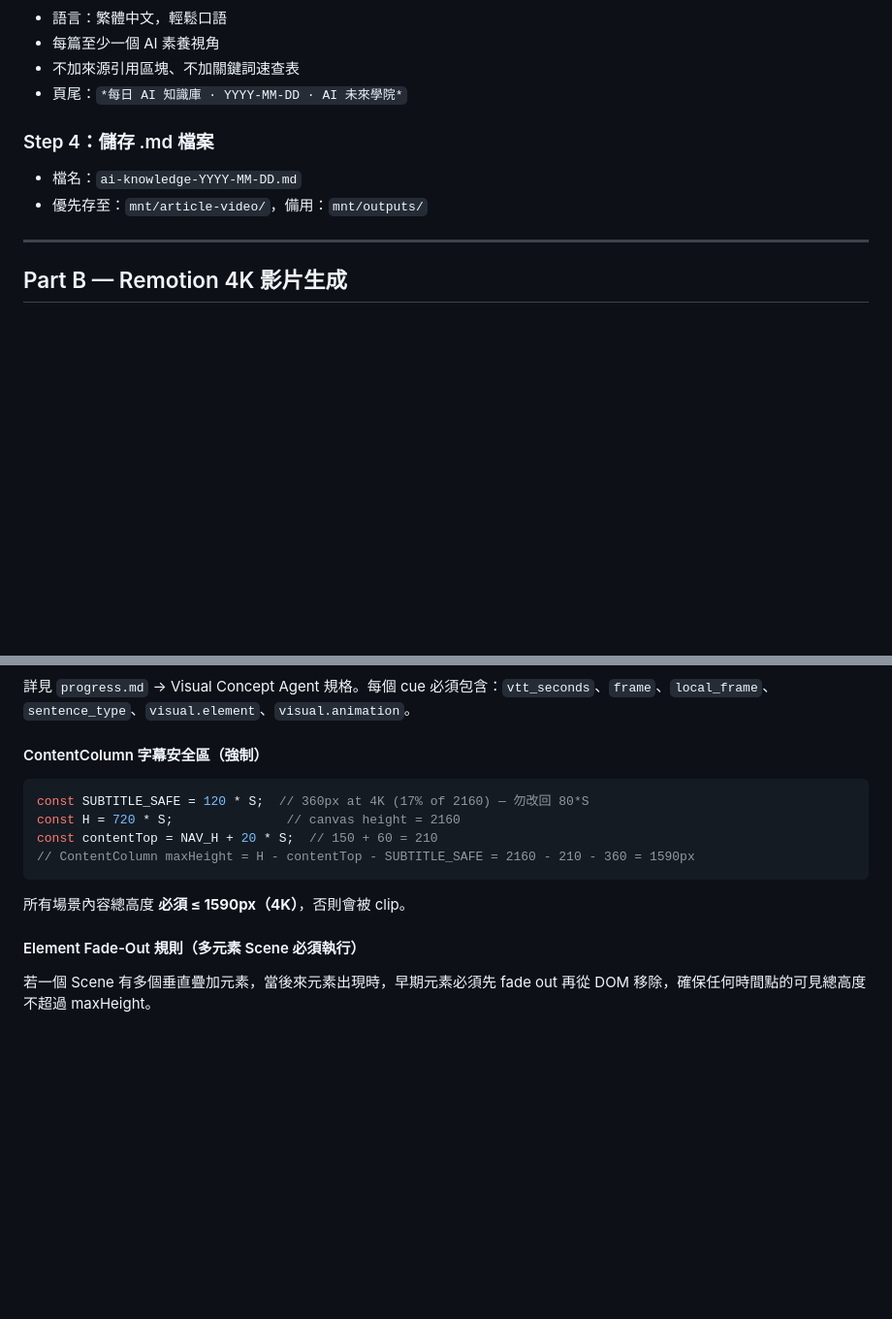
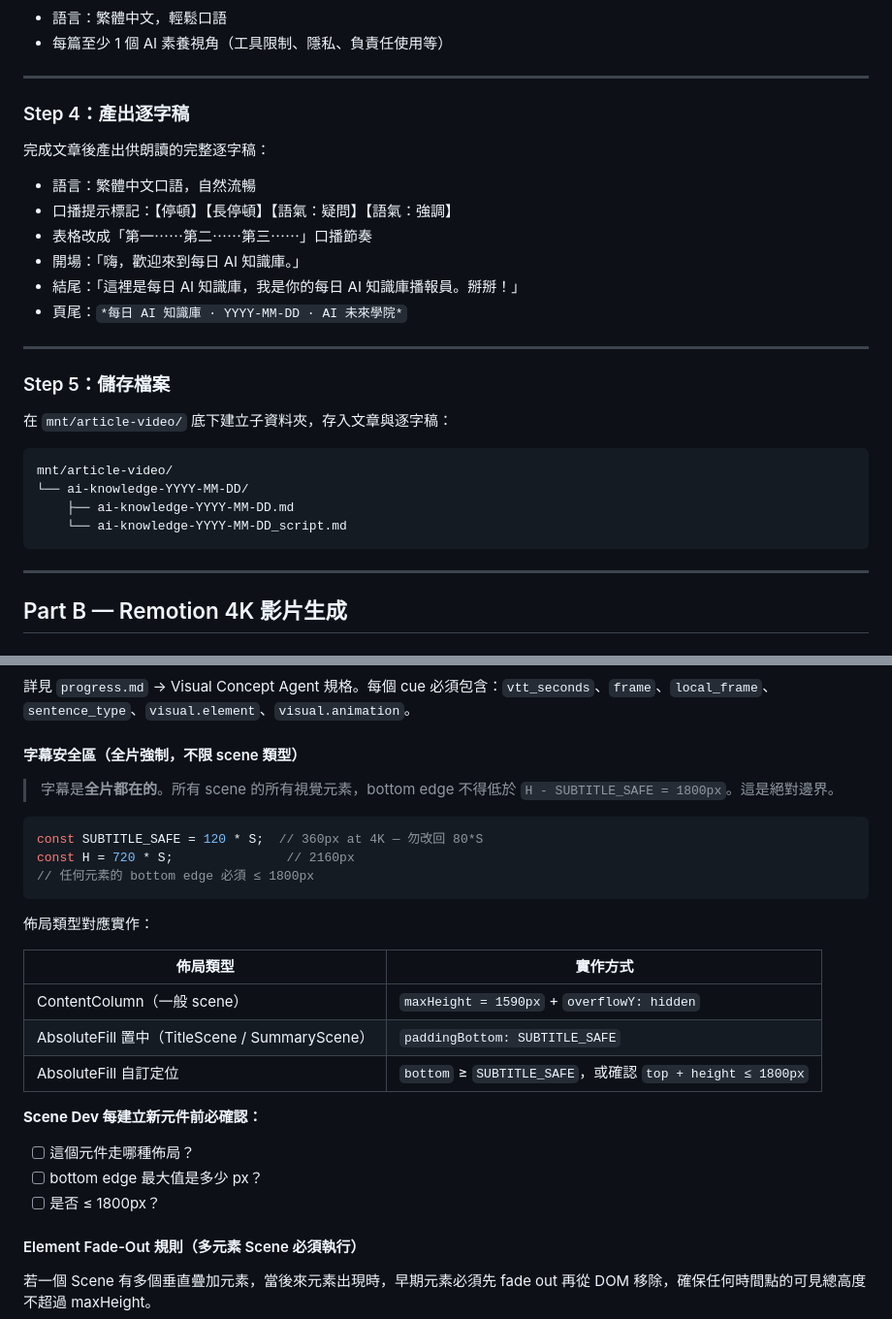
Before and after one commit to JamesAtMoGroup/article-video, a Markdown page: SKILL.md, 2 parts joined by grey strips. Shown at 97% size. GitHub-like rendering; blank space fills up the shorter version.

Commit message:
字幕安全區規則升級：全片所有 scene 強制 bottom ≤ 1800px
字幕是全片都在的，不是某個 scene 才有。
三種佈局類型各自的正確實作方式已明確文件化。

````diff
--- a/SKILL.md
+++ b/SKILL.md
@@ -45,12 +161,31 @@ description: 每天自動搜尋最新 AI 資訊，整理成繁體中文學習文
 - 語言：繁體中文，輕鬆口語
-- 每篇至少一個 AI 素養視角
-- 不加來源引用區塊、不加關鍵詞速查表
+- 每篇至少 1 個 AI 素養視角（工具限制、隱私、負責任使用等）
+
+---
+
+### Step 4：產出逐字稿
+
+完成文章後產出供朗讀的完整逐字稿：
+
+- 語言：繁體中文口語，自然流暢
+- 口播提示標記：【停頓】【長停頓】【語氣：疑問】【語氣：強調】
+- 表格改成「第一⋯⋯第二⋯⋯第三⋯⋯」口播節奏
+- 開場：「嗨，歡迎來到每日 AI 知識庫。」
+- 結尾：「這裡是每日 AI 知識庫，我是你的每日 AI 知識庫播報員。掰掰！」
 - 頁尾：`*每日 AI 知識庫 · YYYY-MM-DD · AI 未來學院*`
 
-### Step 4：儲存 .md 檔案
+---
 
-- 檔名：`ai-knowledge-YYYY-MM-DD.md`
-- 優先存至：`mnt/article-video/`，備用：`mnt/outputs/`
+### Step 5：儲存檔案
+
+在 `mnt/article-video/` 底下建立子資料夾，存入文章與逐字稿：
+
+```
+mnt/article-video/
+└── ai-knowledge-YYYY-MM-DD/
+    ├── ai-knowledge-YYYY-MM-DD.md
+    └── ai-knowledge-YYYY-MM-DD_script.md
+```
 
 ---
 
@@ -354,16 +489,28 @@ Total: ~1020f（34s）
 
 詳見 `progress.md` → Visual Concept Agent 規格。每個 cue 必須包含：`vtt_seconds`、`frame`、`local_frame`、`sentence_type`、`visual.element`、`visual.animation`。
 
-#### ContentColumn 字幕安全區（強制）
+#### 字幕安全區（全片強制，不限 scene 類型）
+
+> 字幕是**全片都在的**。所有 scene 的所有視覺元素，bottom edge 不得低於 `H - SUBTITLE_SAFE = 1800px`。這是絕對邊界。
 
 ```tsx
-const SUBTITLE_SAFE = 120 * S;  // 360px at 4K (17% of 2160) — 勿改回 80*S
-const H = 720 * S;               // canvas height = 2160
-const contentTop = NAV_H + 20 * S;  // 150 + 60 = 210
-// ContentColumn maxHeight = H - contentTop - SUBTITLE_SAFE = 2160 - 210 - 360 = 1590px
+const SUBTITLE_SAFE = 120 * S;  // 360px at 4K — 勿改回 80*S
+const H = 720 * S;               // 2160px
+// 任何元素的 bottom edge 必須 ≤ 1800px
 ```
 
-所有場景內容總高度 **必須 ≤ 1590px（4K）**，否則會被 clip。
+佈局類型對應實作：
+
+| 佈局類型 | 實作方式 |
+|---------|---------|
+| ContentColumn（一般 scene） | `maxHeight = 1590px` + `overflowY: hidden` |
+| AbsoluteFill 置中（TitleScene / SummaryScene） | `paddingBottom: SUBTITLE_SAFE` |
+| AbsoluteFill 自訂定位 | `bottom` ≥ `SUBTITLE_SAFE`，或確認 `top + height ≤ 1800px` |
+
+**Scene Dev 每建立新元件前必確認：**
+- [ ] 這個元件走哪種佈局？
+- [ ] bottom edge 最大值是多少 px？
+- [ ] 是否 ≤ 1800px？
 
 #### Element Fade-Out 規則（多元素 Scene 必須執行）
 
````
Also changed, not shown: other parts of SKILL.md (+132 -16 lines), progress.md (+16 -5 lines).
